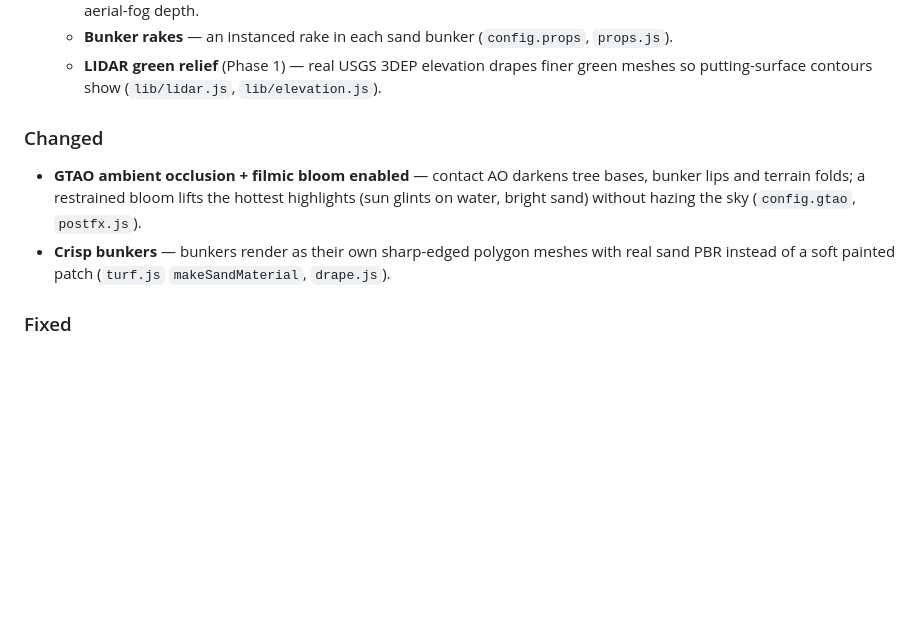
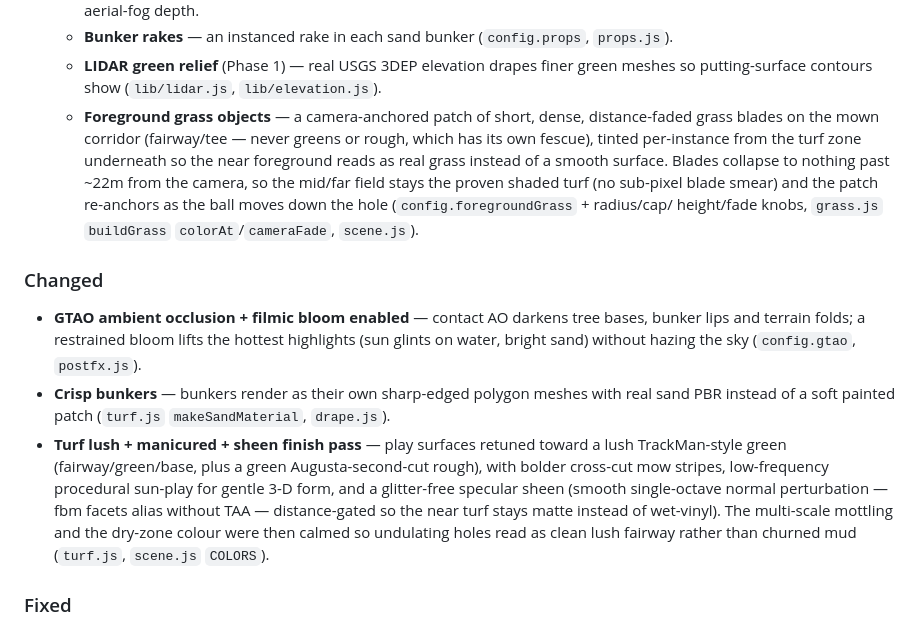
Before and after one commit to rroojrooj/Open-Birdie, a Markdown page: CHANGELOG.md, the part around the change. Rendered like a GitHub page; blank space fills up the shorter version.

Commit message:
docs(changelog): turf lush/manicured/sheen pass + foreground grass-object layer
Document this session's renderer work under [Unreleased]: the turf lush +
manicured + glitter-free-sheen finish pass (with the warzone-mottling calm-down),
and the new camera-anchored foreground grass-object layer (config.foregroundGrass,
buildGrass colorAt/cameraFade). Keeps the changelog in step with the code per the
docs-in-the-same-change rule.

Co-Authored-By: Claude Opus 4.8 <noreply@anthropic.com>

```diff
--- a/CHANGELOG.md
+++ b/CHANGELOG.md
@@ -21,6 +21,13 @@ All notable changes to Open-Birdie are documented here.
   - **Bunker rakes** — an instanced rake in each sand bunker (`config.props`, `props.js`).
   - **LIDAR green relief** (Phase 1) — real USGS 3DEP elevation drapes finer green meshes so
     putting-surface contours show (`lib/lidar.js`, `lib/elevation.js`).
+  - **Foreground grass objects** — a camera-anchored patch of short, dense, distance-faded
+    grass blades on the mown corridor (fairway/tee — never greens or rough, which has its own
+    fescue), tinted per-instance from the turf zone underneath so the near foreground reads as
+    real grass instead of a smooth surface. Blades collapse to nothing past ~22m from the
+    camera, so the mid/far field stays the proven shaded turf (no sub-pixel blade smear) and the
+    patch re-anchors as the ball moves down the hole (`config.foregroundGrass` + radius/cap/
+    height/fade knobs, `grass.js` `buildGrass` `colorAt`/`cameraFade`, `scene.js`).
 
 ### Changed
 - **GTAO ambient occlusion + filmic bloom enabled** — contact AO darkens tree bases, bunker
@@ -28,6 +35,13 @@ All notable changes to Open-Birdie are documented here.
   bright sand) without hazing the sky (`config.gtao`, `postfx.js`).
 - **Crisp bunkers** — bunkers render as their own sharp-edged polygon meshes with real sand
   PBR instead of a soft painted patch (`turf.js` `makeSandMaterial`, `drape.js`).
+- **Turf lush + manicured + sheen finish pass** — play surfaces retuned toward a lush
+  TrackMan-style green (fairway/green/base, plus a green Augusta-second-cut rough), with bolder
+  cross-cut mow stripes, low-frequency procedural sun-play for gentle 3-D form, and a
+  glitter-free specular sheen (smooth single-octave normal perturbation — fbm facets alias
+  without TAA — distance-gated so the near turf stays matte instead of wet-vinyl). The
+  multi-scale mottling and the dry-zone colour were then calmed so undulating holes read as
+  clean lush fairway rather than churned mud (`turf.js`, `scene.js` `COLORS`).
 
 ### Fixed
 - **No more fescue growing in bunkers** — bunkers map as islands inside a rough polygon, so the
```
